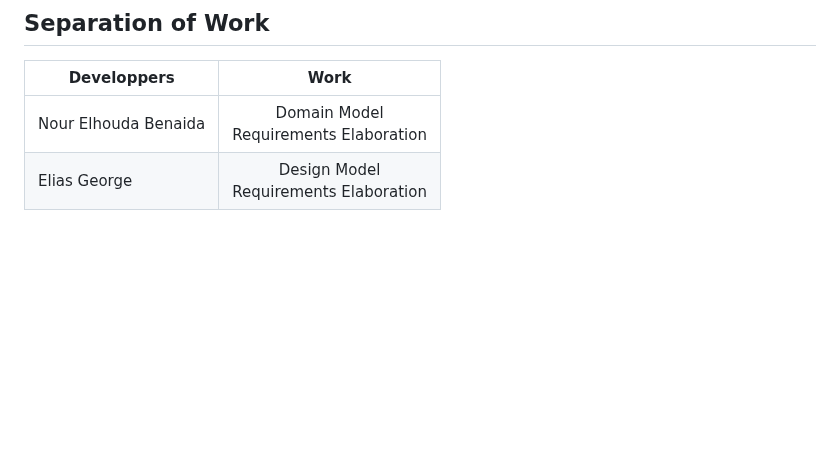
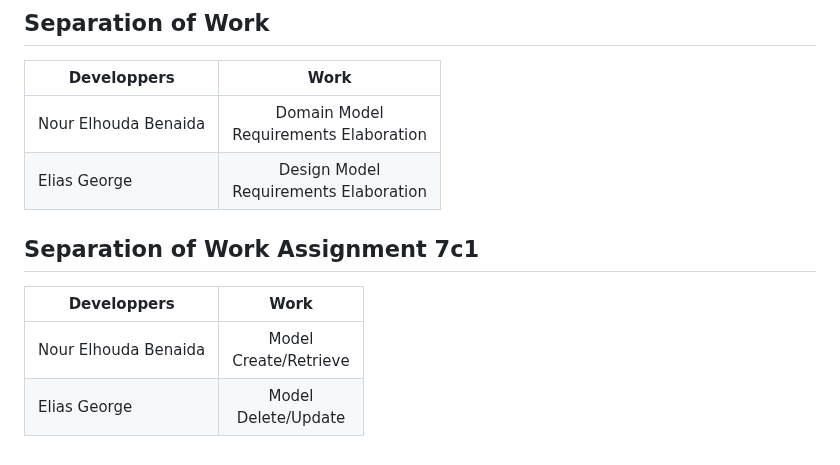
Before and after one commit to xpes/webapp23-FitflexStudio, a Markdown page: README.md, the part around the change. GitHub-like rendering; blank space fills up the shorter version.

```diff
--- a/README.md
+++ b/README.md
@@ -95,3 +95,10 @@ The purpose of the FitflexStudio app is to streamline and automate the managemen
 | --------------------| :--------------------: |
 |   Nour Elhouda Benaida    |                     Domain Model <br>  Requirements Elaboration   |
 |   Elias George            |                     Design Model <br> Requirements Elaboration   |
+
+## Separation of Work Assignment 7c1
+
+| Developpers | Work|
+| --------------------| :--------------------: |
+|   Nour Elhouda Benaida    |                      Model <br>  Create/Retrieve   |
+|   Elias George            |                      Model <br>  Delete/Update  |
```
